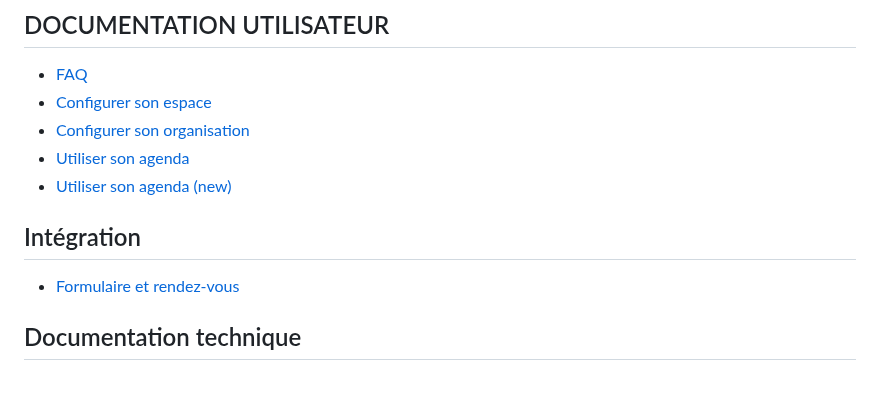
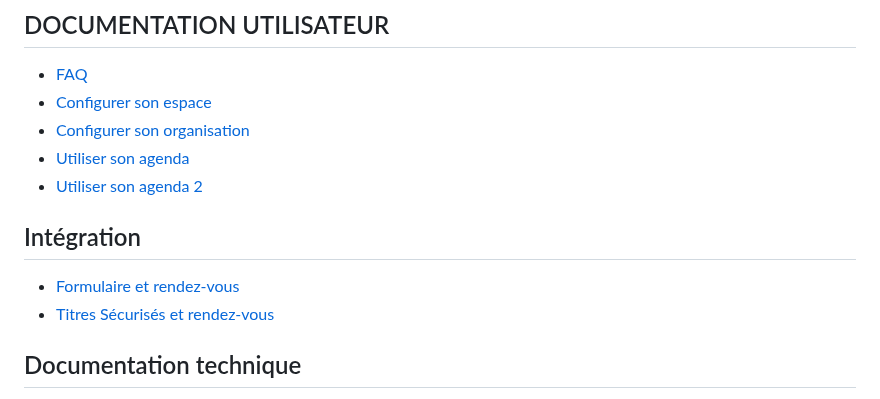
Before and after one commit to rdv-solidarites/rdv-service-public-gitbook, a Markdown page: SUMMARY.md, the part around the change. Rendered like a GitHub page.

```diff
--- a/SUMMARY.md
+++ b/SUMMARY.md
@@ -8,11 +8,12 @@
 * [Configurer son espace](documentation-utilisateur/configurer-son-espace.md)
 * [Configurer son organisation](documentation-utilisateur/configurer-son-organisation.md)
 * [Utiliser son agenda](documentation-utilisateur/utiliser-son-agenda.md)
-* [Utiliser son agenda (new)](documentation-utilisateur/utiliser-son-agenda-new.md)
+* [Utiliser son agenda 2](documentation-utilisateur/utiliser-son-agenda-2.md)
 
 ## Intégration
 
 * [Formulaire et rendez-vous](integration/formulaire-et-rendez-vous.md)
+* [Titres Sécurisés et rendez-vous](integration/titres-securises-et-rendez-vous.md)
 
 ## Documentation technique
 
```
Also changed, not shown: documentation-utilisateur/utiliser-son-agenda-2.md (renamed from documentation-utilisateur/utiliser-son-agenda-new.md, +10 -8 lines), integration/titres-securises-et-rendez-vous.md (added, +6 -0 lines), .gitbook/assets/Capture d’écran 2025-10-16 à 09.29.44.png (added).
